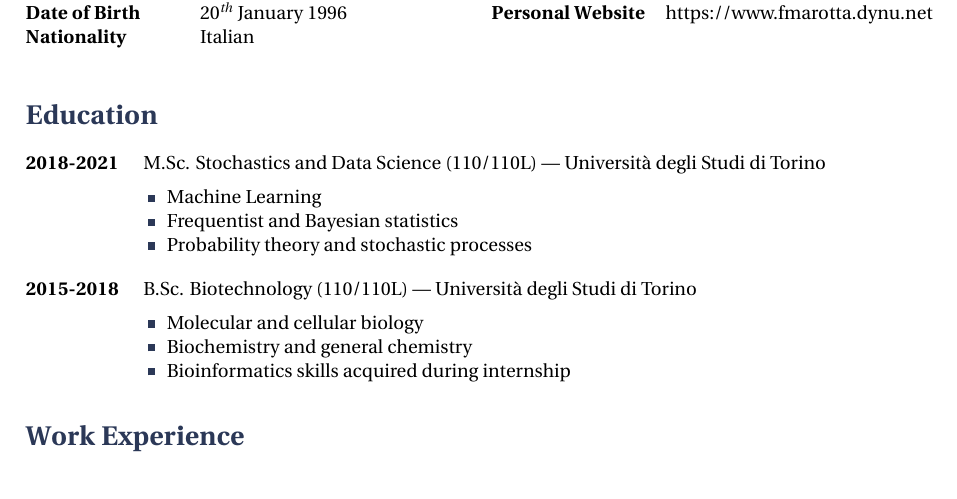
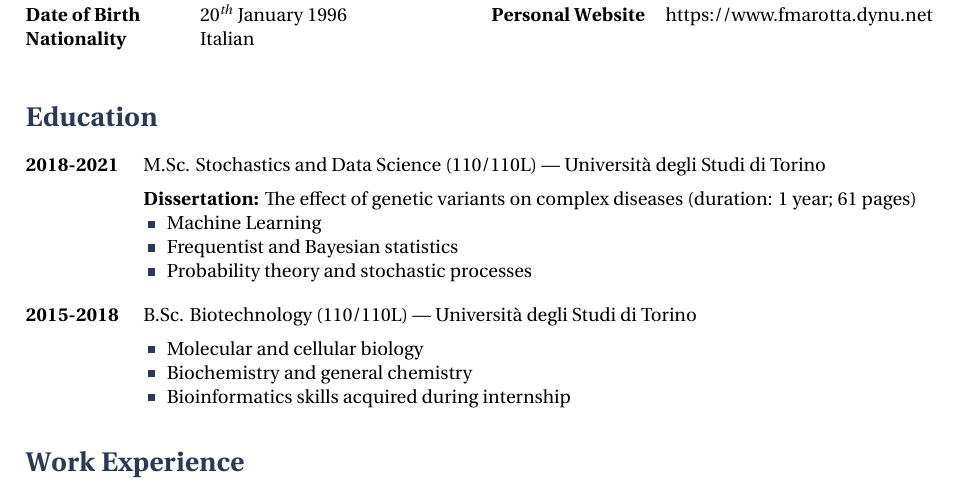
Before and after one commit to fmarotta/CV, a LaTeX CV (src/cv.tex): part of page 1 of 2, cut so that both start at the same text. Compiled offline with XeLaTeX.

Commit message:
add dissertation title, duration, and pages (for Uni registration)

```diff
--- a/src/cv.tex
+++ b/src/cv.tex
@@ -65,6 +65,8 @@
 \tabbedblock{
 \bf{2018-2021} \> M.Sc. Stochastics and Data Science (110/110L) --- \href{http://www.unito.it}{Università degli Studi di Torino} \\[5pt]
 \>\+
+\textbf{Dissertation:} The effect of genetic variants on complex
+diseases (duration: 1 year; 61 pages)\\
 \bullet Machine Learning \\
 \bullet Frequentist and Bayesian statistics \\
 \bullet Probability theory and stochastic processes
```
